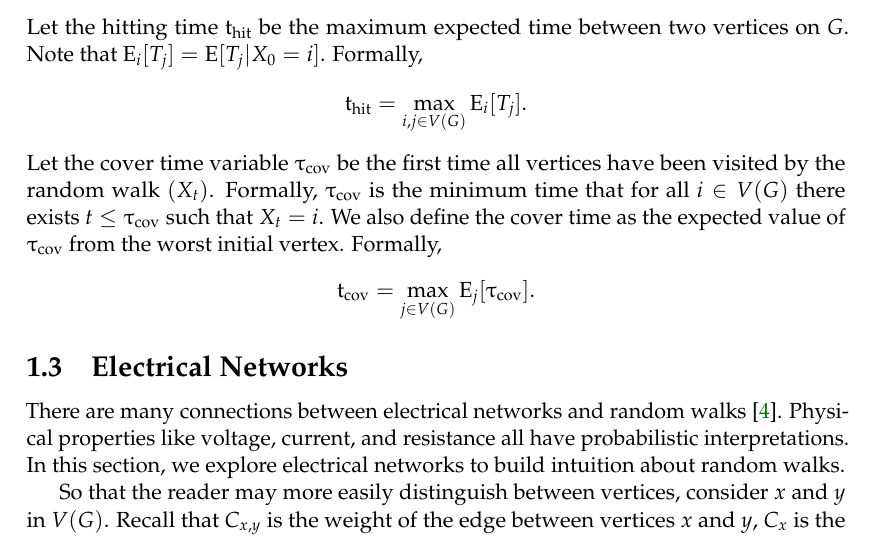
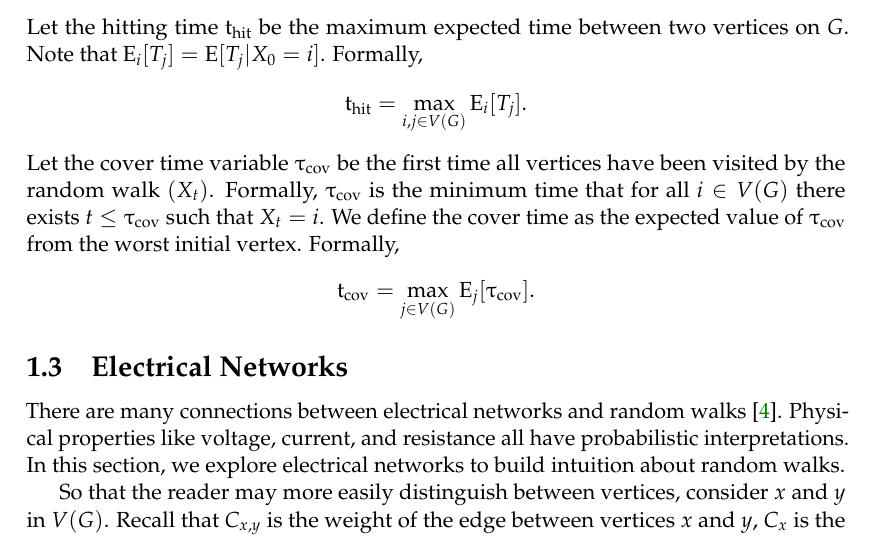
Before and after one commit to rtealw/Cover-Times, a LaTeX document (paper.tex): part of page 3 of 16, cut so that both start at the same text. Compiled offline with pdfLaTeX.

Commit message:
change wording

```diff
--- a/paper.tex
+++ b/paper.tex
@@ -188,7 +188,7 @@ Let the cover time variable $\cov$ be the first time all vertices have been
 visited by the random walk $(X_t)$.
 Formally, $\cov$ is the minimum time that for all $i \in V(G)$
 there exists $t \leq \cov$ such that $X_t = i$.
-We also define the cover time as the expected value of $\cov$ from
+We define the cover time as the expected value of $\cov$ from
 the worst initial vertex.
 Formally,
 \begin{align}
```
Also changed, not shown: paper.pdf.
